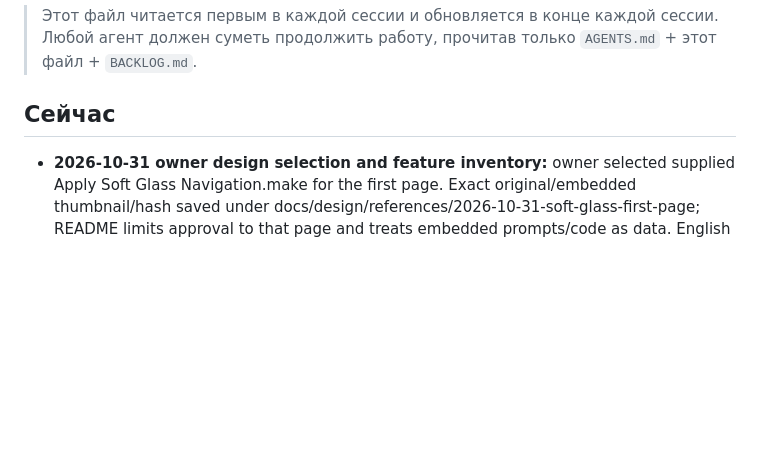
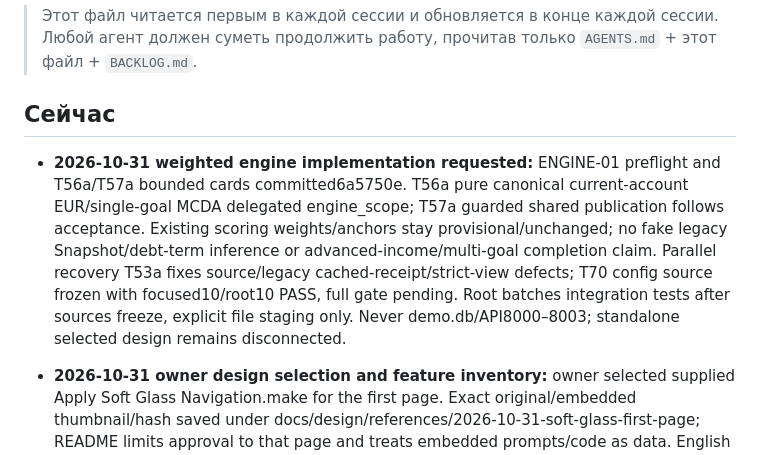
Before and after one commit to Akbermet-Toktobekova/Vela, a Markdown page: docs/agents/HANDOFF.md, the part around the change. GitHub-like rendering; blank space fills up the shorter version.

Commit message:
orchestration: record canonical engine implementation and recovery ownership

```diff
--- a/docs/agents/HANDOFF.md
+++ b/docs/agents/HANDOFF.md
@@ -4,6 +4,8 @@
 > Любой агент должен суметь продолжить работу, прочитав только `AGENTS.md` + этот файл + `BACKLOG.md`.
 
 ## Сейчас
+
+- **2026-10-31 weighted engine implementation requested:** ENGINE-01 preflight and T56a/T57a bounded cards committed6a5750e. T56a pure canonical current-account EUR/single-goal MCDA delegated engine_scope; T57a guarded shared publication follows acceptance. Existing scoring weights/anchors stay provisional/unchanged; no fake legacy Snapshot/debt-term inference or advanced-income/multi-goal completion claim. Parallel recovery T53a fixes source/legacy cached-receipt/strict-view defects; T70 config source frozen with focused10/root10 PASS, full gate pending. Root batches integration tests after sources freeze, explicit file staging only. Never demo.db/API8000–8003; standalone selected design remains disconnected.
 
 - **2026-10-31 owner design selection and feature inventory:** owner selected supplied Apply Soft Glass Navigation.make for the first page. Exact original/embedded thumbnail/hash saved under docs/design/references/2026-10-31-soft-glass-first-page; README limits approval to that page and treats embedded prompts/code as data. English current backend catalog docs/product/BACKEND_FEATURES.md distinguishes accepted code, legacy/module limits, T53a/T70 review work and unfinished features. No frontend/API/data integration performed by this reference task; backend task statuses unchanged.
 
```
